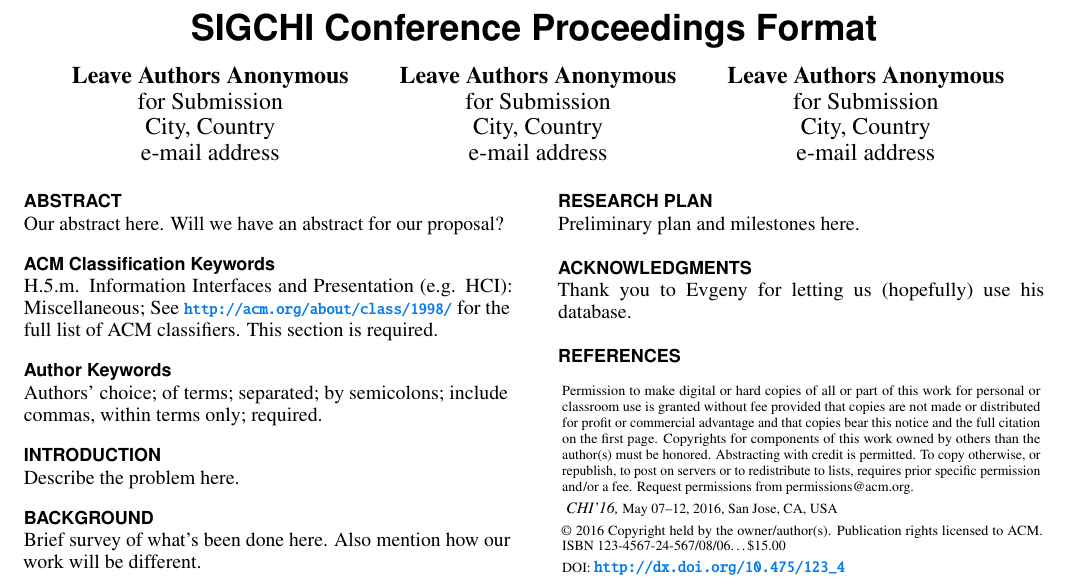
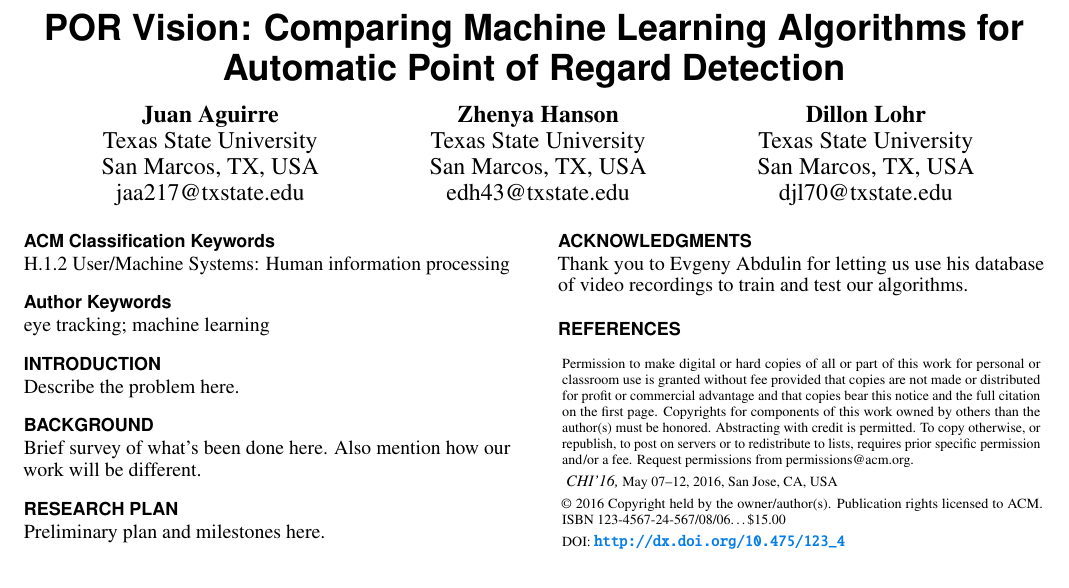
Before and after one commit to cs4378v-sec251-enchilladas/por-vision, a LaTeX document (proposal/proceedings.tex): part of the page, cut at the place of the change. Compiled offline with pdfLaTeX.

Commit message:
Add authors, keywords, and categories

```diff
--- a/proposal/proceedings.tex
+++ b/proposal/proceedings.tex
@@ -50,13 +50,11 @@
 % Paper metadata (use plain text, for PDF inclusion and later
 % re-using, if desired).  Use \emtpyauthor when submitting for review
 % so you remain anonymous.
-\def\plaintitle{SIGCHI Conference Proceedings Format}
-\def\plainauthor{First Author, Second Author, Third Author,
-  Fourth Author, Fifth Author, Sixth Author}
+\def\plaintitle{POR Vision: Comparing Machine Learning Algorithms for Automatic Point of Regard Detection}
+\def\plainauthor{Juan Aguirre, Zhenya Hanson, Dillon Lohr}
 \def\emptyauthor{}
-\def\plainkeywords{Authors' choice; of terms; separated; by
-  semicolons; include commas, within terms only; required.}
-\def\plaingeneralterms{Documentation, Standardization}
+\def\plainkeywords{eye tracking; machine learning}
+\def\plaingeneralterms{Human-computer interaction}
 
 % llt: Define a global style for URLs, rather that the default one
 \makeatletter
@@ -110,30 +108,27 @@
 
 \numberofauthors{3}
 \author{%
-  \alignauthor{Leave Authors Anonymous\\
-    \affaddr{for Submission}\\
-    \affaddr{City, Country}\\
-    \email{e-mail address}}\\
-  \alignauthor{Leave Authors Anonymous\\
-    \affaddr{for Submission}\\
-    \affaddr{City, Country}\\
-    \email{e-mail address}}\\
-  \alignauthor{Leave Authors Anonymous\\
-    \affaddr{for Submission}\\
-    \affaddr{City, Country}\\
-    \email{e-mail address}}\\
+  \alignauthor{Juan Aguirre\\
+    \affaddr{Texas State University}\\
+    \affaddr{San Marcos, TX, USA}\\
+    \email{jaa217@txstate.edu}}\\
+  \alignauthor{Zhenya Hanson\\
+    \affaddr{Texas State University}\\
+    \affaddr{San Marcos, TX, USA}\\
+    \email{edh43@txstate.edu}}\\
+  \alignauthor{Dillon Lohr\\
+    \affaddr{Texas State University}\\
+    \affaddr{San Marcos, TX, USA}\\
+    \email{djl70@txstate.edu}}\\
 }
 
 \maketitle
 
-\begin{abstract}
-    Our abstract here. Will we have an abstract for our proposal?
-\end{abstract}
+%\begin{abstract}
+%    Our abstract here. Will we have an abstract for our proposal?
+%\end{abstract}
 
-\category{H.5.m.}{Information Interfaces and Presentation
-  (e.g. HCI)}{Miscellaneous} \category{See
-  \url{http://acm.org/about/class/1998/} for the full list of ACM
-  classifiers. This section is required.}{}{}
+\category{H.1.2}{User/Machine Systems}{Human information processing}
 
 \keywords{\plainkeywords}
 
@@ -167,7 +162,7 @@ Preliminary plan and milestones here.
 % (e.g., ``[Robertson, personal communication]'').
 
 \section{Acknowledgments}
-Thank you to Evgeny for letting us (hopefully) use his database.
+Thank you to Evgeny Abdulin for letting us use his database of video recordings to train and test our algorithms.
 
 % Balancing columns in a ref list is a bit of a pain because you
 % either use a hack like flushend or balance, or manually insert
```
